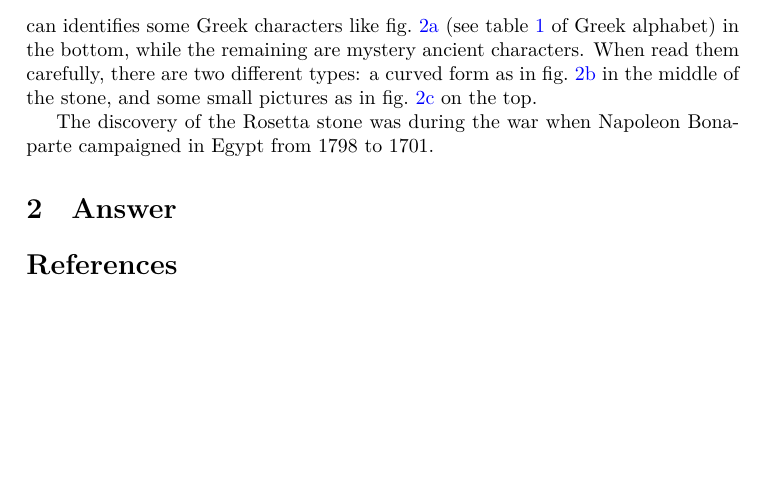
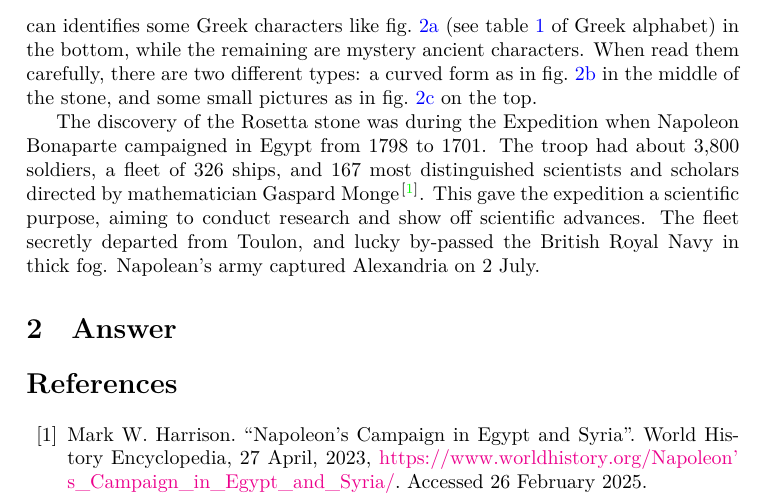
Before and after one commit to liuxinyu95/amathtour, a LaTeX document (numeral/numeral-en.tex): part of page 2 of 4, cut so that both start at the same text, the shorter picture padded with empty space. Compiled offline with XeLaTeX; a missing font is replaced by an installed copy or a similar font.

Commit message:
Napolean's expedition to Egypt (EN)

```diff
--- a/numeral/numeral-en.tex
+++ b/numeral/numeral-en.tex
@@ -56,7 +56,7 @@ There is a famous object in room 4, the British museum. It's the Rosetta stone,
   \label{fig:rosetta-stone}
  \end{figure}
 
-The discovery of the Rosetta stone was during the war when Napoleon Bonaparte campaigned in Egypt from 1798 to 1701.
+The discovery of the Rosetta stone was during the Expedition when Napoleon Bonaparte campaigned in Egypt from 1798 to 1701. The troop had about 3,800 soldiers, a fleet of 326 ships, and 167 most distinguished scientists and scholars directed by mathematician Gaspard Monge\cite{Harrison-2023}. This gave the expedition a scientific purpose, aiming to conduct research and show off scientific advances. The fleet secretly departed from Toulon, and lucky by-passed the British Royal Navy in thick fog. Napolean's army captured Alexandria on 2 July.
 
 \ifx\wholebook\relax \else
 \section{Answer}
@@ -88,6 +88,9 @@ The discovery of the Rosetta stone was during the war when Napoleon Bonaparte ca
 
 \begin{thebibliography}{99}
 
+\bibitem{Harrison-2023}
+Mark W. Harrison. ``Napoleon's Campaign in Egypt and Syria''. World History Encyclopedia, 27 April, 2023, \url{https://www.worldhistory.org/Napoleon's_Campaign_in_Egypt_and_Syria/}. Accessed 26 February 2025.
+
 %% \bibitem{wiki-number}
 %% Wikipedia. ``History of ancient numeral systems''. \url{https://en.wikipedia.org/wiki/History_of_ancient_numeral_systems}
 
```
Also changed, not shown: numeral/numeral-zh-cn.tex (+4 -1 lines).
